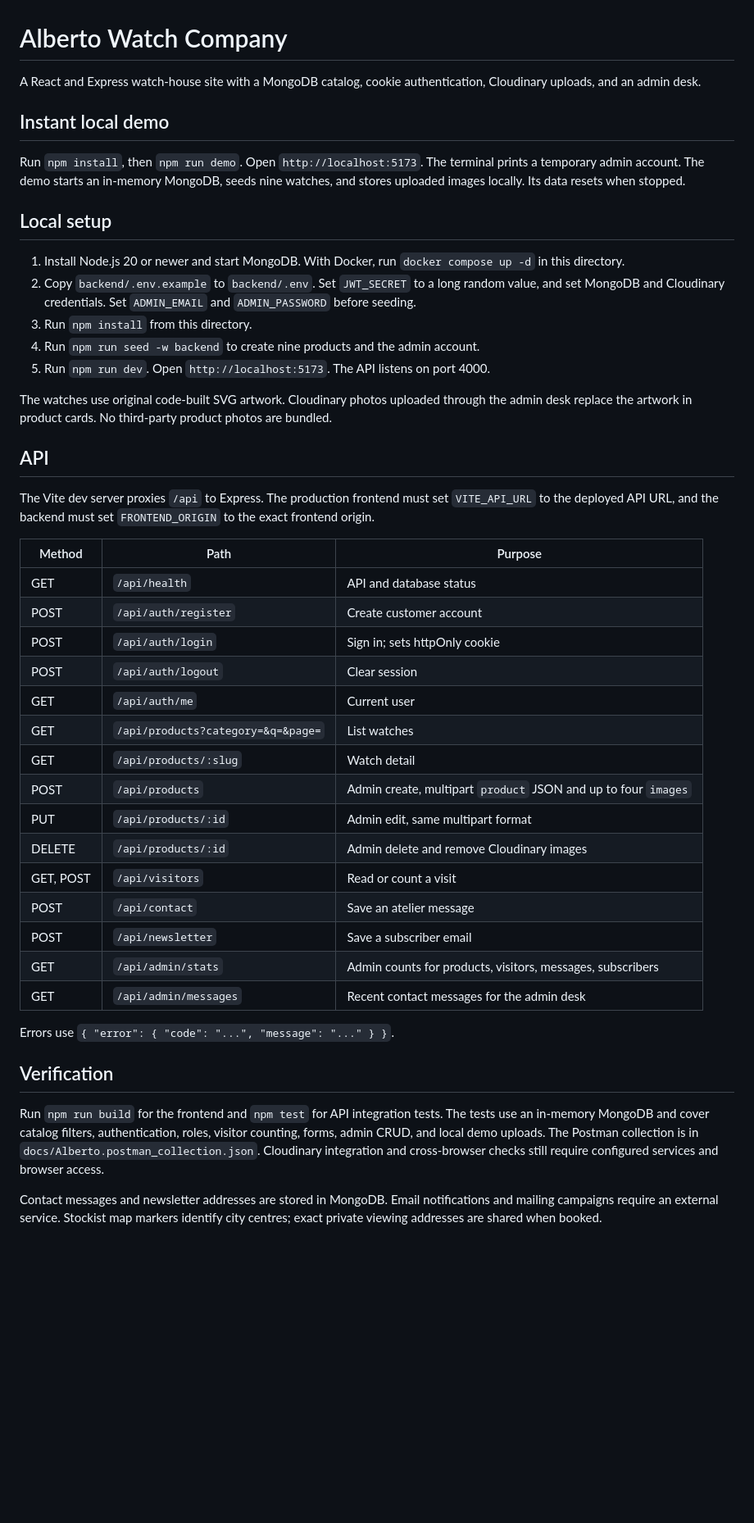
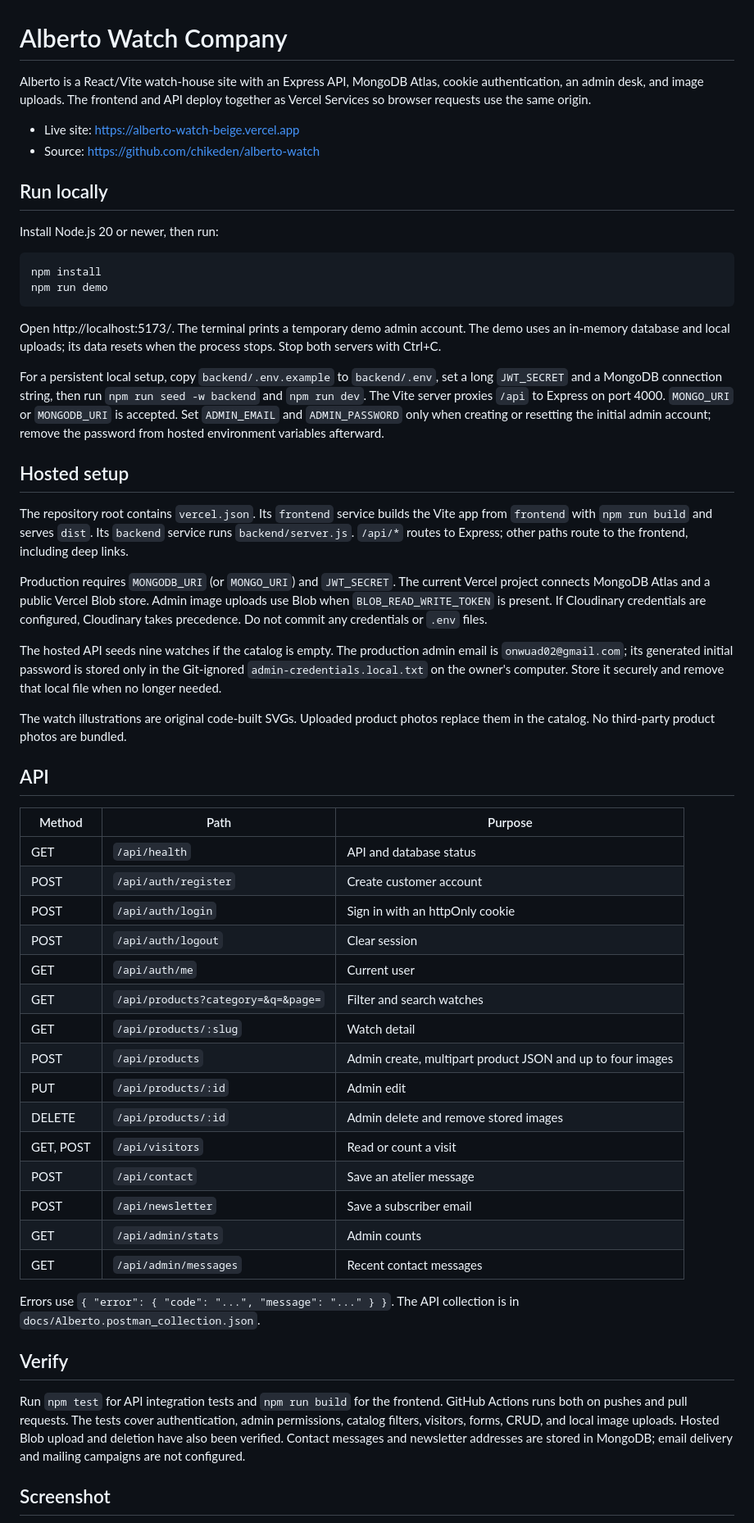
Before and after one commit to chikeden/alberto-watch, a Markdown page: README.md, the part around one of its changes. Shown at 82% size. Drawn GitHub-style; blank space fills up the shorter version.

Commit message:
Polish responsive navigation and refresh deployment guide

````diff
--- a/README.md
+++ b/README.md
@@ -1,48 +1,58 @@
 # Alberto Watch Company
 
-A React and Express watch-house site with a MongoDB catalog, cookie authentication, Cloudinary uploads, and an admin desk.
+Alberto is a React/Vite watch-house site with an Express API, MongoDB Atlas, cookie authentication, an admin desk, and image uploads. The frontend and API deploy together as Vercel Services so browser requests use the same origin.
 
-## Instant local demo
+- Live site: https://alberto-watch-beige.vercel.app
+- Source: https://github.com/chikeden/alberto-watch
 
-Run `npm install`, then `npm run demo`. Open `http://localhost:5173`. The terminal prints a temporary admin account. The demo starts an in-memory MongoDB, seeds nine watches, and stores uploaded images locally. Its data resets when stopped.
+## Run locally
 
-## Local setup
+Install Node.js 20 or newer, then run:
 
-1. Install Node.js 20 or newer and start MongoDB. With Docker, run `docker compose up -d` in this directory.
-2. Copy `backend/.env.example` to `backend/.env`. Set `JWT_SECRET` to a long random value, and set MongoDB and Cloudinary credentials. Set `ADMIN_EMAIL` and `ADMIN_PASSWORD` before seeding.
-3. Run `npm install` from this directory.
-4. Run `npm run seed -w backend` to create nine products and the admin account.
-5. Run `npm run dev`. Open `http://localhost:5173`. The API listens on port 4000.
+```sh
+npm install
+npm run demo
+```
 
-The watches use original code-built SVG artwork. Cloudinary photos uploaded through the admin desk replace the artwork in product cards. No third-party product photos are bundled.
+Open http://localhost:5173/. The terminal prints a temporary demo admin account. The demo uses an in-memory database and local uploads; its data resets when the process stops. Stop both servers with Ctrl+C.
+
+For a persistent local setup, copy `backend/.env.example` to `backend/.env`, set a long `JWT_SECRET` and a MongoDB connection string, then run `npm run seed -w backend` and `npm run dev`. The Vite server proxies `/api` to Express on port 4000. `MONGO_URI` or `MONGODB_URI` is accepted. Set `ADMIN_EMAIL` and `ADMIN_PASSWORD` only when creating or resetting the initial admin account; remove the password from hosted environment variables afterward.
+
+## Hosted setup
+
+The repository root contains `vercel.json`. Its `frontend` service builds the Vite app from `frontend` with `npm run build` and serves `dist`. Its `backend` service runs `backend/server.js`. `/api/*` routes to Express; other paths route to the frontend, including deep links.
+
+Production requires `MONGODB_URI` (or `MONGO_URI`) and `JWT_SECRET`. The current Vercel project connects MongoDB Atlas and a public Vercel Blob store. Admin image uploads use Blob when `BLOB_READ_WRITE_TOKEN` is present. If Cloudinary credentials are configured, Cloudinary takes precedence. Do not commit any credentials or `.env` files.
+
+The hosted API seeds nine watches if the catalog is empty. The production admin email is `onwuad02@gmail.com`; its generated initial password is stored only in the Git-ignored `admin-credentials.local.txt` on the owner's computer. Store it securely and remove that local file when no longer needed.
+
+The watch illustrations are original code-built SVGs. Uploaded product photos replace them in the catalog. No third-party product photos are bundled.
 
 ## API
-
-The Vite dev server proxies `/api` to Express. The production frontend must set `VITE_API_URL` to the deployed API URL, and the backend must set `FRONTEND_ORIGIN` to the exact frontend origin.
 
 | Method | Path | Purpose |
 | --- | --- | --- |
 | GET | `/api/health` | API and database status |
 | POST | `/api/auth/register` | Create customer account |
-| POST | `/api/auth/login` | Sign in; sets httpOnly cookie |
+| POST | `/api/auth/login` | Sign in with an httpOnly cookie |
 | POST | `/api/auth/logout` | Clear session |
 | GET | `/api/auth/me` | Current user |
-| GET | `/api/products?category=&q=&page=` | List watches |
+| GET | `/api/products?category=&q=&page=` | Filter and search watches |
 | GET | `/api/products/:slug` | Watch detail |
-| POST | `/api/products` | Admin create, multipart `product` JSON and up to four `images` |
-| PUT | `/api/products/:id` | Admin edit, same multipart format |
-| DELETE | `/api/products/:id` | Admin delete and remove Cloudinary images |
+| POST | `/api/products` | Admin create, multipart product JSON and up to four images |
+| PUT | `/api/products/:id` | Admin edit |
+| DELETE | `/api/products/:id` | Admin delete and remove stored images |
 | GET, POST | `/api/visitors` | Read or count a visit |
 | POST | `/api/contact` | Save an atelier message |
 | POST | `/api/newsletter` | Save a subscriber email |
-| GET | `/api/admin/stats` | Admin counts for products, visitors, messages, subscribers |
-| GET | `/api/admin/messages` | Recent contact messages for the admin desk |
+| GET | `/api/admin/stats` | Admin counts |
+| GET | `/api/admin/messages` | Recent contact messages |
 
-Errors use `{ "error": { "code": "...", "message": "..." } }`.
+Errors use `{ "error": { "code": "...", "message": "..." } }`. The API collection is in `docs/Alberto.postman_collection.json`.
 
-## Verification
+## Verify
 
-Run `npm run build` for the frontend and `npm test` for API integration tests. The tests use an in-memory MongoDB and cover catalog filters, authentication, roles, visitor counting, forms, admin CRUD, and local demo uploads. The Postman collection is in `docs/Alberto.postman_collection.json`. Cloudinary integration and cross-browser checks still require configured services and browser access.
+Run `npm test` for API integration tests and `npm run build` for the frontend. GitHub Actions runs both on pushes and pull requests. The tests cover authentication, admin permissions, catalog filters, visitors, forms, CRUD, and local image uploads. Hosted Blob upload and deletion have also been verified. Contact messages and newsletter addresses are stored in MongoDB; email delivery and mailing campaigns are not configured.
 
-Contact messages and newsletter addresses are stored in MongoDB. Email notifications and mailing campaigns require an external service. Stockist map markers identify city centres; exact private viewing addresses are shared when booked.
+## Screenshot
 
````
Also changed, not shown: other parts of README.md (+1 -5 lines), docs/screenshots/home-desktop.png (added), 2 other files.
